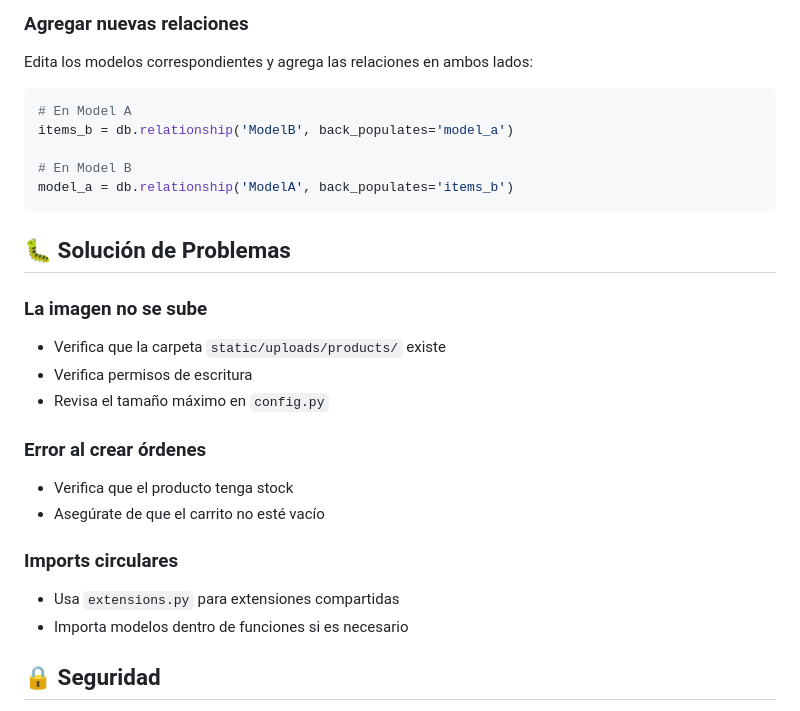
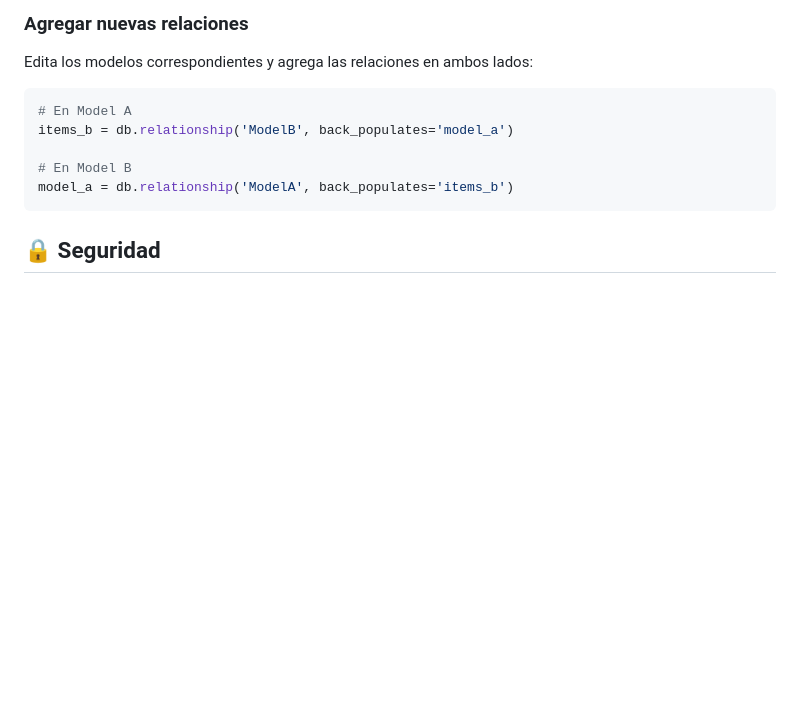
Before and after one commit to ElErick-MG/QowlShop, a Markdown page: README.md, the part around the change. GitHub-like rendering; blank space fills up the shorter version.

Commit message:
Remove troubleshooting section
Removed troubleshooting section from README.

````diff
--- a/README.md
+++ b/README.md
@@ -469,21 +469,6 @@ items_b = db.relationship('ModelB', back_populates='model_a')
 model_a = db.relationship('ModelA', back_populates='items_b')
 ```
 
-## 🐛 Solución de Problemas
-
-### La imagen no se sube
-- Verifica que la carpeta `static/uploads/products/` existe
-- Verifica permisos de escritura
-- Revisa el tamaño máximo en `config.py`
-
-### Error al crear órdenes
-- Verifica que el producto tenga stock
-- Asegúrate de que el carrito no esté vacío
-
-### Imports circulares
-- Usa `extensions.py` para extensiones compartidas
-- Importa modelos dentro de funciones si es necesario
-
 ## 🔒 Seguridad
 
 - ✅ Contraseñas hasheadas con Werkzeug
````
